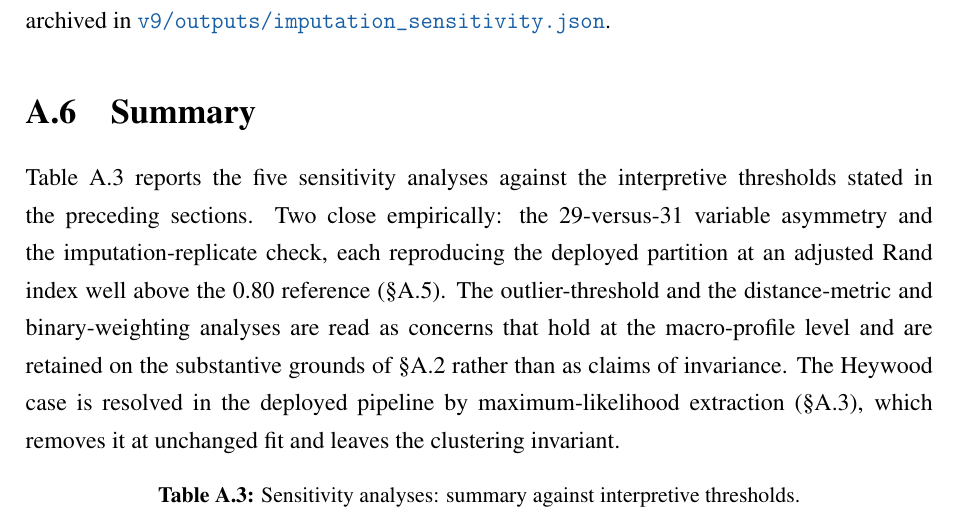
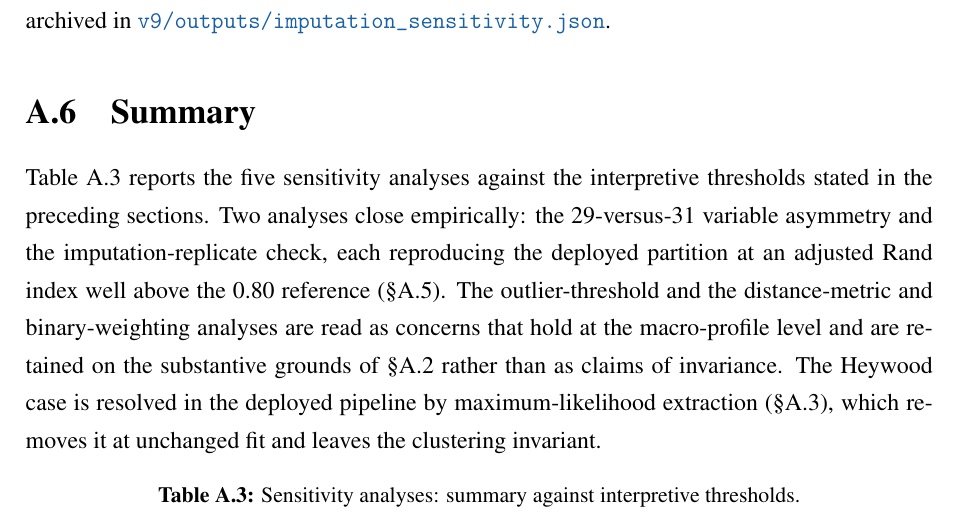
Before and after one commit to Vincenzosos/invisible-profiles, a LaTeX thesis (Invisible_Profiles_LaTeX_Overleaf/main.tex, which reads Invisible_Profiles_LaTeX_Overleaf/chapters/appendix_sensitivities.tex): part of page 101 of 107, cut so that both start at the same text. Compiled offline with pdfLaTeX.

Commit message:
polish: appendix summary ellipsis
Appendix sensitivities Summary: "Two close empirically:" -> "Two analyses close
empirically:" for a complete subject.

Rebuilt both variants: main.pdf == TS3152937.pdf (md5), 101/97 pp, zero "??", no
new warnings. Page break unchanged: App B p96, App C p97, downstream TOC at
baseline (Ch8 p77 ... Bib p98).

Co-Authored-By: Claude Opus 4.8 (1M context) <noreply@anthropic.com>

```diff
--- a/Invisible_Profiles_LaTeX_Overleaf/chapters/appendix_sensitivities.tex
+++ b/Invisible_Profiles_LaTeX_Overleaf/chapters/appendix_sensitivities.tex
@@ -108,7 +108,7 @@ The partition is stable across the imputation replicates in both countries. For
 \section{Summary}
 \label{sec:appx-sens-summary}
 
-Table~\ref{tab:appx-sens-summary} reports the five sensitivity analyses against the interpretive thresholds stated in the preceding sections. Two close empirically: the 29-versus-31 variable asymmetry and the imputation-replicate check, each reproducing the deployed partition at an adjusted Rand index well above the 0.80 reference (\S\ref{sec:appx-sens-imputation}). The outlier-threshold and the distance-metric and binary-weighting analyses are read as concerns that hold at the macro-profile level and are retained on the substantive grounds of \S\ref{sec:appx-sens-gower} rather than as claims of invariance. The Heywood case is resolved in the deployed pipeline by maximum-likelihood extraction (\S\ref{sec:appx-sens-fa}), which removes it at unchanged fit and leaves the clustering invariant.
+Table~\ref{tab:appx-sens-summary} reports the five sensitivity analyses against the interpretive thresholds stated in the preceding sections. Two analyses close empirically: the 29-versus-31 variable asymmetry and the imputation-replicate check, each reproducing the deployed partition at an adjusted Rand index well above the 0.80 reference (\S\ref{sec:appx-sens-imputation}). The outlier-threshold and the distance-metric and binary-weighting analyses are read as concerns that hold at the macro-profile level and are retained on the substantive grounds of \S\ref{sec:appx-sens-gower} rather than as claims of invariance. The Heywood case is resolved in the deployed pipeline by maximum-likelihood extraction (\S\ref{sec:appx-sens-fa}), which removes it at unchanged fit and leaves the clustering invariant.
 
 \begin{table}[H]
 \centering
```
Also changed, not shown: 3 other files.
